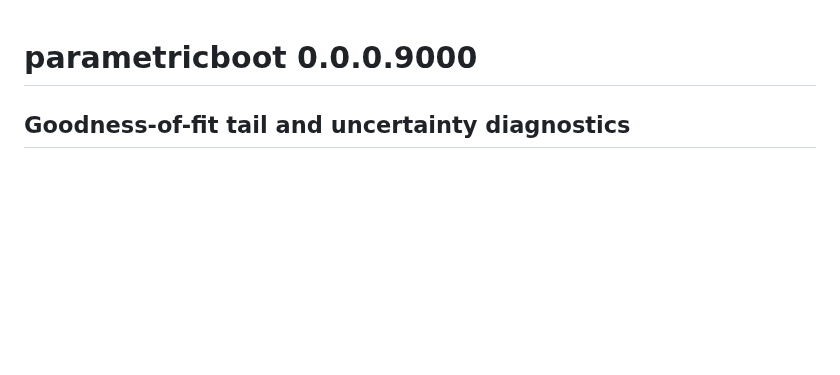
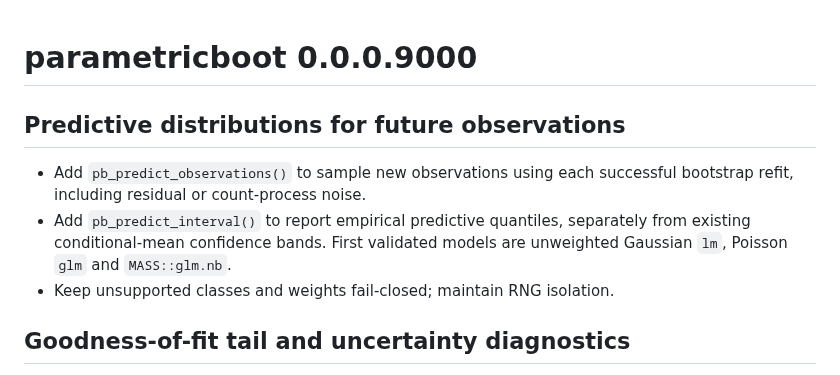
Before and after one commit to DiogoRibeiro7/parametricboot, a Markdown page: NEWS.md, the part around the change. Rendered like a GitHub page; blank space fills up the shorter version.

Commit message:
docs: distinguish model-mean confidence and new-outcome predictive intervals

```diff
--- a/NEWS.md
+++ b/NEWS.md
@@ -1,4 +1,14 @@
 # parametricboot 0.0.0.9000
+
+## Predictive distributions for future observations
+
+* Add `pb_predict_observations()` to sample new observations using each
+  successful bootstrap refit, including residual or count-process noise.
+* Add `pb_predict_interval()` to report empirical predictive quantiles,
+  separately from existing conditional-mean confidence bands. First validated
+  models are unweighted Gaussian `lm`, Poisson `glm` and `MASS::glm.nb`.
+* Keep unsupported classes and weights fail-closed; maintain RNG isolation.
+
 
 ## Goodness-of-fit tail and uncertainty diagnostics
 
```
